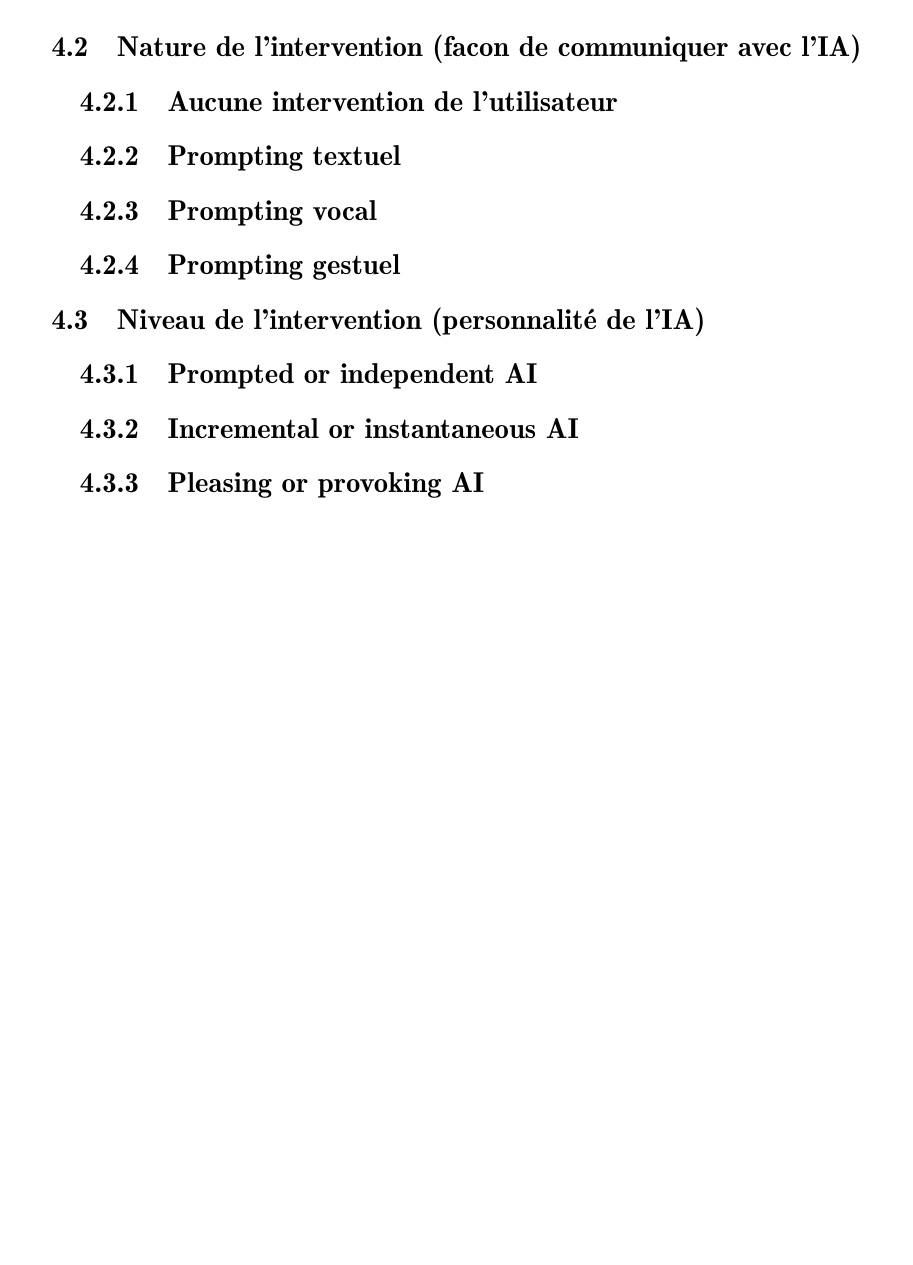
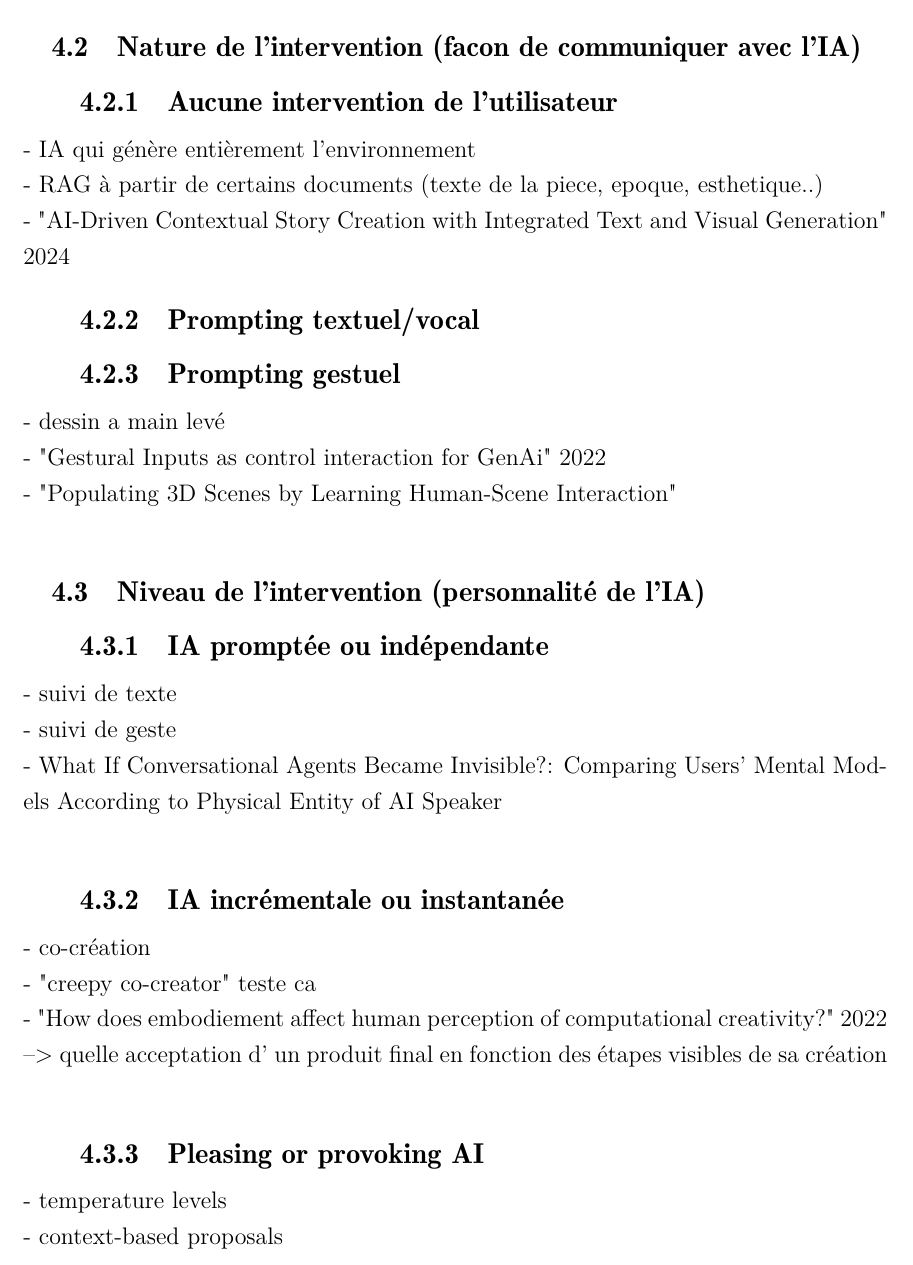
Before and after one commit to sgobbi/RapportCSI1A, a LaTeX document (CSI1A-main/PaperDraft/main.tex, which reads CSI1A-main/PaperDraft/IntegrationIA/IntegrationIA.tex): part of page 21 of 23, cut so that both start at the same text, the shorter picture padded with empty space. Compiled offline with pdfLaTeX.

Commit message:
ADDED plan partie IA

```diff
--- a/CSI1A-main/PaperDraft/IntegrationIA/IntegrationIA.tex
+++ b/CSI1A-main/PaperDraft/IntegrationIA/IntegrationIA.tex
@@ -20,10 +20,23 @@ analyser les enjeux.
 
 \subsection{Nature de l'intervention (facon de communiquer avec l'IA)}
 \subsubsection{Aucune intervention de l'utilisateur}
-\subsubsection{Prompting textuel}
-\subsubsection{Prompting vocal}
+- IA qui génère entièrement l'environnement \\
+- RAG à partir de certains documents (texte de la piece, epoque, esthetique..) \\
+- "AI-Driven Contextual Story Creation with Integrated Text and Visual Generation" 2024
+\subsubsection{Prompting textuel/vocal}
 \subsubsection{Prompting gestuel}
+- dessin a main levé \\
+- "Gestural Inputs as control interaction for GenAi" 2022 \\
+- "Populating 3D Scenes by Learning Human-Scene Interaction" \\
 \subsection{Niveau de l'intervention (personnalité de l'IA)}
-\subsubsection{Prompted or independent AI}
-\subsubsection{Incremental or instantaneous AI}
+\subsubsection{IA promptée ou indépendante}
+- suivi de texte \\
+- suivi de geste \\
+- What If Conversational Agents Became Invisible?: Comparing Users' Mental Models According to Physical Entity of AI Speaker \\
+\subsubsection{IA incrémentale ou instantanée}
+- co-création  \\
+- "creepy co-creator" teste ca \\
+- "How does embodiement affect human perception of computational creativity?" 2022 --> quelle acceptation d' un produit final en fonction des étapes visibles de sa création \\
 \subsubsection{Pleasing or provoking AI}
+- temperature levels \\
+- context-based proposals
```
Also changed, not shown: 7 other files.
